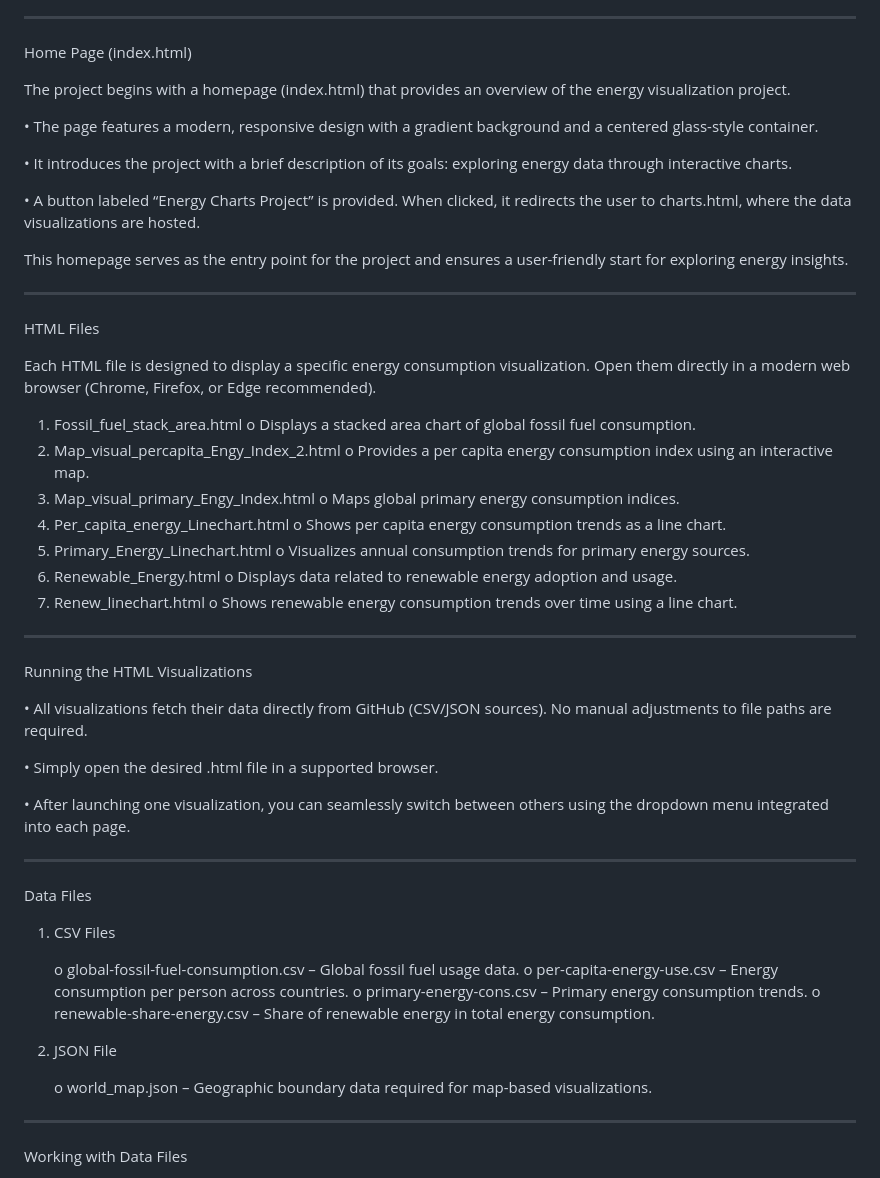
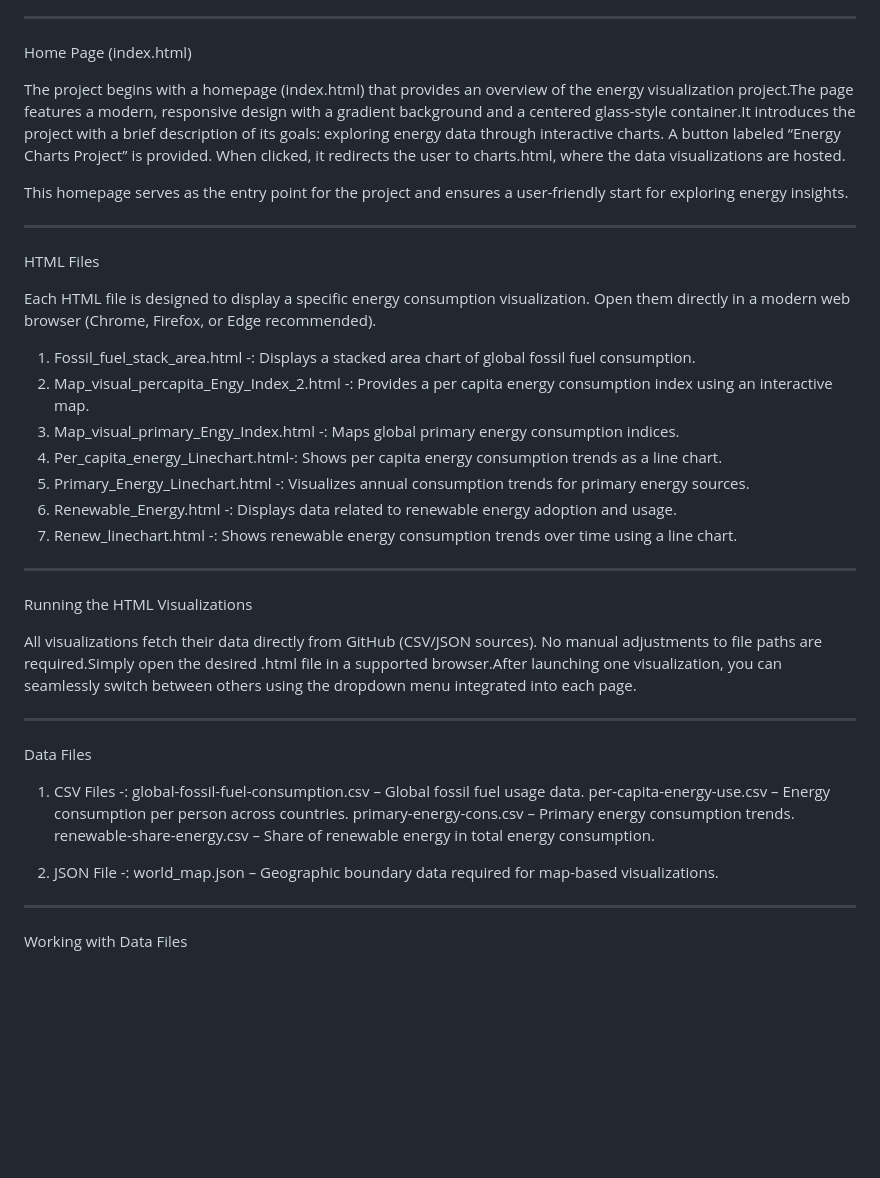
Before and after one commit to Prathameshmane1710/Energy-Data-Visualization-using-D3js, a Markdown page: README.md, the part around the change. Drawn GitHub-style; blank space fills up the shorter version.

```diff
--- a/README.md
+++ b/README.md
@@ -4,54 +4,36 @@ This directory contains the resources necessary for visualizing global energy co
 ________________________________________
 Home Page (index.html)
 
-The project begins with a homepage (index.html) that provides an overview of the energy visualization project.
-
-  •	The page features a modern, responsive design with a gradient background and a centered glass-style container.
-
-  •	It introduces the project with a brief description of its goals: exploring energy data through interactive charts.
-
-  •	A button labeled “Energy Charts Project” is provided. When clicked, it redirects the user to charts.html, where the data visualizations are hosted.
+The project begins with a homepage (index.html) that provides an overview of the energy visualization project.The page features a modern, responsive design with a gradient background and a centered glass-style container.It introduces the project with a brief description of its goals: exploring energy data through interactive charts.
+A button labeled “Energy Charts Project” is provided. When clicked, it redirects the user to charts.html, where the data visualizations are hosted.
 
 This homepage serves as the entry point for the project and ensures a user-friendly start for exploring energy insights.
 ________________________________________
 HTML Files
 
 Each HTML file is designed to display a specific energy consumption visualization. Open them directly in a modern web browser (Chrome, Firefox, or Edge recommended).
-1.	Fossil_fuel_stack_area.html
-      o	Displays a stacked area chart of global fossil fuel consumption.
-2.	Map_visual_percapita_Engy_Index_2.html
-      o	Provides a per capita energy consumption index using an interactive map.
-3.	Map_visual_primary_Engy_Index.html
-      o	Maps global primary energy consumption indices.
-4.	Per_capita_energy_Linechart.html
-      o	Shows per capita energy consumption trends as a line chart.
-5.	Primary_Energy_Linechart.html
-      o	Visualizes annual consumption trends for primary energy sources.
-6.	Renewable_Energy.html
-      o	Displays data related to renewable energy adoption and usage.
-7.	Renew_linechart.html
-      o	Shows renewable energy consumption trends over time using a line chart.
+1.	Fossil_fuel_stack_area.html -:	Displays a stacked area chart of global fossil fuel consumption.
+2.	Map_visual_percapita_Engy_Index_2.html -:	Provides a per capita energy consumption index using an interactive map.
+3.	Map_visual_primary_Engy_Index.html -: Maps global primary energy consumption indices.
+4.	Per_capita_energy_Linechart.html-:	Shows per capita energy consumption trends as a line chart.
+5.	Primary_Energy_Linechart.html -:	Visualizes annual consumption trends for primary energy sources.
+6.	Renewable_Energy.html -: Displays data related to renewable energy adoption and usage.
+7.	Renew_linechart.html -: Shows renewable energy consumption trends over time using a line chart.
 ________________________________________
 Running the HTML Visualizations
 
-•	All visualizations fetch their data directly from GitHub (CSV/JSON sources). No manual adjustments to file paths are required.
-
-•	Simply open the desired .html file in a supported browser.
-
-•	After launching one visualization, you can seamlessly switch between others using the dropdown menu integrated into each page.
+All visualizations fetch their data directly from GitHub (CSV/JSON sources). No manual adjustments to file paths are required.Simply open the desired .html file in a supported browser.After launching one visualization, you can seamlessly switch between others using the dropdown menu integrated into each page.
 ________________________________________
 Data Files
 
-1.	CSV Files
+1.	CSV Files -:
+    global-fossil-fuel-consumption.csv – Global fossil fuel usage data.
+    per-capita-energy-use.csv – Energy consumption per person across countries.
+    primary-energy-cons.csv – Primary energy consumption trends.
+    renewable-share-energy.csv – Share of renewable energy in total energy consumption.
 
-    o	global-fossil-fuel-consumption.csv – Global fossil fuel usage data.
-    o	per-capita-energy-use.csv – Energy consumption per person across countries.
-    o	primary-energy-cons.csv – Primary energy consumption trends.
-    o	renewable-share-energy.csv – Share of renewable energy in total energy consumption.
-
-3.	JSON File
-
-    o	world_map.json – Geographic boundary data required for map-based visualizations.
+3.	JSON File -:
+    world_map.json – Geographic boundary data required for map-based visualizations.
 ________________________________________
 Working with Data Files
 
```
